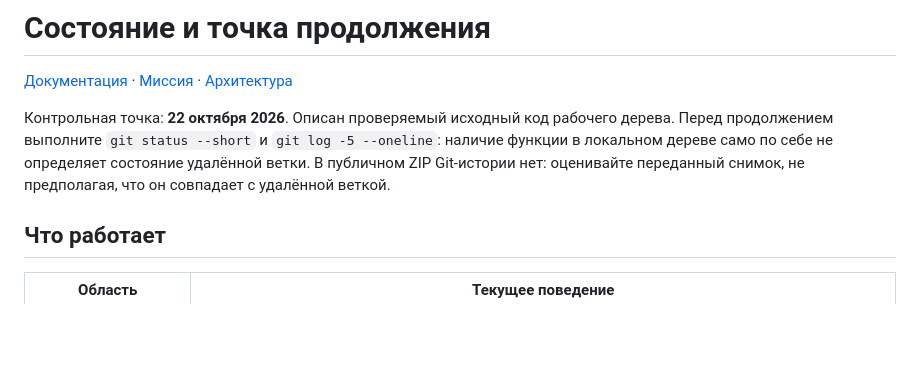
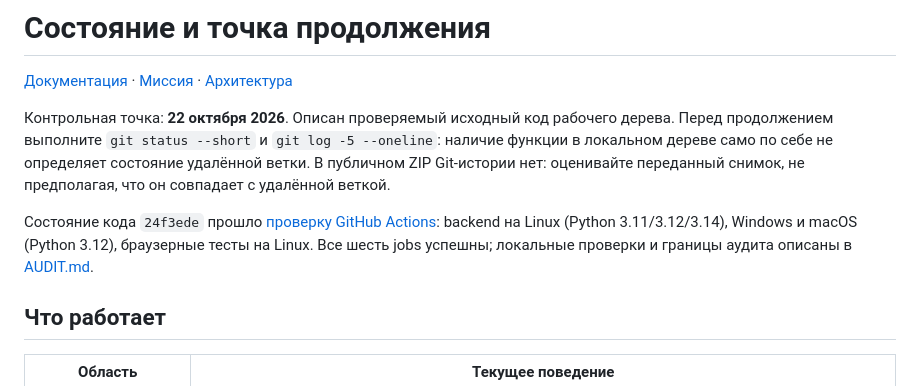
Before and after one commit to ZheleznovAG/stacksignal, a Markdown page: docs/STATUS.md, the part around the change. GitHub-like rendering; blank space fills up the shorter version.

Commit message:
Record successful cross-platform CI validation
Link the verified published revision and all six passing GitHub Actions jobs from the handoff and audit documents.

```diff
--- a/docs/STATUS.md
+++ b/docs/STATUS.md
@@ -7,6 +7,10 @@
 функции в локальном дереве само по себе не определяет состояние удалённой ветки.
 В публичном ZIP Git-истории нет: оценивайте переданный снимок, не предполагая, что он
 совпадает с удалённой веткой.
+
+Состояние кода `24f3ede` прошло [проверку GitHub Actions](https://github.com/ZheleznovAG/stacksignal/actions/runs/39782345878):
+backend на Linux (Python 3.11/3.12/3.14), Windows и macOS (Python 3.12), браузерные тесты
+на Linux. Все шесть jobs успешны; локальные проверки и границы аудита описаны в [AUDIT.md](AUDIT.md).
 
 ## Что работает
 
```
Also changed, not shown: docs/AUDIT.md (+1 -1 lines).
